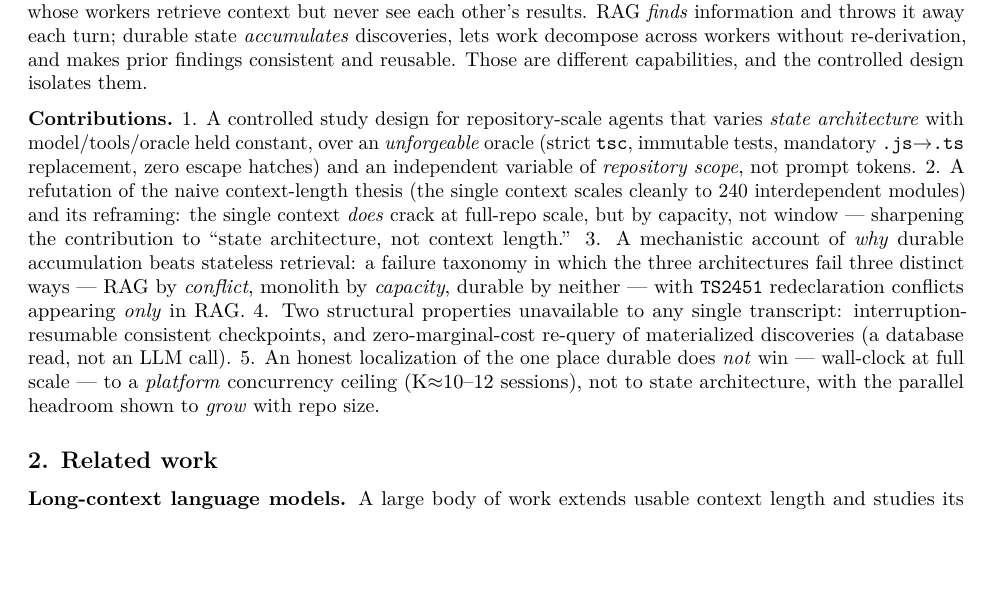
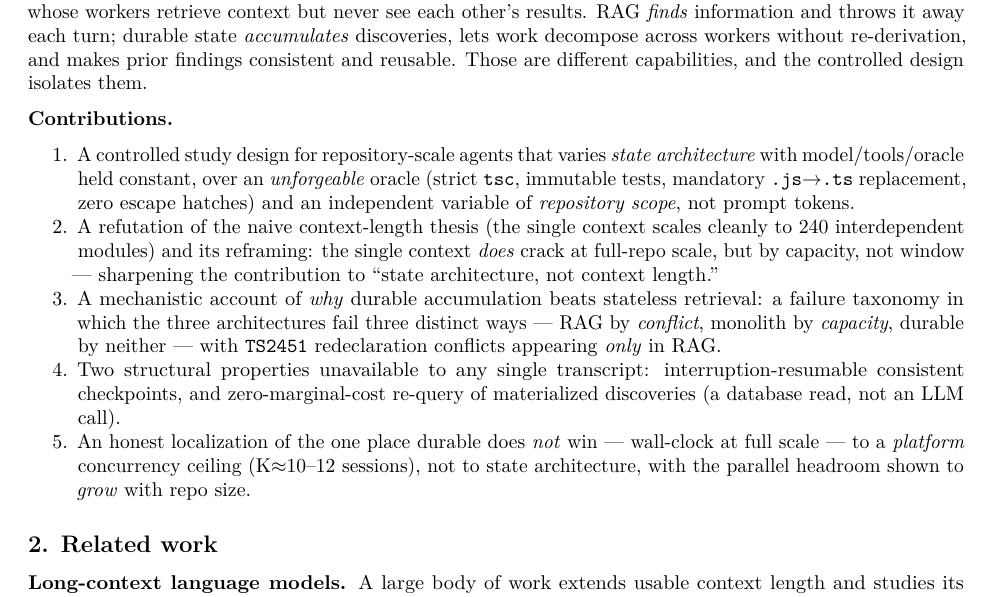
Before and after one commit to professorpalmer/durable-state-vs-context, a LaTeX document (paper/paper.tex): part of page 2 of 12, cut so that both start at the same text, the shorter picture padded with empty space. Compiled offline with pdfLaTeX.

Commit message:
paper: fix list rendering + hyphen-break artifacts (display QA)
Heavy page-by-page review of the rendered PDF surfaced four display issues, all fixed:
- 6.1 Future-work items rendered as a run-on paragraph with literal "- " dashes (missing
  blank line before the list) -> now a proper bulleted list.
- Contributions rendered as run-on "1. 2. 3." prose -> now a proper numbered list.
- "repository- scale" and "interruption- resumable" hyphen+space artifacts from
  mid-word line breaks in the source -> rejoined.
Rebuilt paper.pdf/paper.tex and the arXiv package; still 12 pages, 5 figures.

```diff
--- a/paper/paper.tex
+++ b/paper/paper.tex
@@ -192,28 +192,41 @@ decompose across workers without re-derivation, and makes prior findings
 consistent and reusable. Those are different capabilities, and the
 controlled design isolates them.
 
-\textbf{Contributions.} 1. A controlled study design for
-repository-scale agents that varies \emph{state architecture} with
-model/tools/oracle held constant, over an \emph{unforgeable} oracle
-(strict \texttt{tsc}, immutable tests, mandatory
-\texttt{.js}→\texttt{.ts} replacement, zero escape hatches) and an
-independent variable of \emph{repository scope}, not prompt tokens. 2. A
-refutation of the naive context-length thesis (the single context scales
-cleanly to 240 interdependent modules) and its reframing: the single
-context \emph{does} crack at full-repo scale, but by capacity, not
-window --- sharpening the contribution to ``state architecture, not
-context length.'' 3. A mechanistic account of \emph{why} durable
-accumulation beats stateless retrieval: a failure taxonomy in which the
-three architectures fail three distinct ways --- RAG by \emph{conflict},
-monolith by \emph{capacity}, durable by neither --- with \texttt{TS2451}
-redeclaration conflicts appearing \emph{only} in RAG. 4. Two structural
-properties unavailable to any single transcript: interruption- resumable
-consistent checkpoints, and zero-marginal-cost re-query of materialized
-discoveries (a database read, not an LLM call). 5. An honest
-localization of the one place durable does \emph{not} win --- wall-clock
-at full scale --- to a \emph{platform} concurrency ceiling (K≈10--12
-sessions), not to state architecture, with the parallel headroom shown
-to \emph{grow} with repo size.
+\textbf{Contributions.}
+
+\begin{enumerate}
+\def\labelenumi{\arabic{enumi}.}
+\tightlist
+\item
+  A controlled study design for repository-scale agents that varies
+  \emph{state architecture} with model/tools/oracle held constant, over
+  an \emph{unforgeable} oracle (strict \texttt{tsc}, immutable tests,
+  mandatory \texttt{.js}→\texttt{.ts} replacement, zero escape hatches)
+  and an independent variable of \emph{repository scope}, not prompt
+  tokens.
+\item
+  A refutation of the naive context-length thesis (the single context
+  scales cleanly to 240 interdependent modules) and its reframing: the
+  single context \emph{does} crack at full-repo scale, but by capacity,
+  not window --- sharpening the contribution to ``state architecture,
+  not context length.''
+\item
+  A mechanistic account of \emph{why} durable accumulation beats
+  stateless retrieval: a failure taxonomy in which the three
+  architectures fail three distinct ways --- RAG by \emph{conflict},
+  monolith by \emph{capacity}, durable by neither --- with
+  \texttt{TS2451} redeclaration conflicts appearing \emph{only} in RAG.
+\item
+  Two structural properties unavailable to any single transcript:
+  interruption-resumable consistent checkpoints, and zero-marginal-cost
+  re-query of materialized discoveries (a database read, not an LLM
+  call).
+\item
+  An honest localization of the one place durable does \emph{not} win
+  --- wall-clock at full scale --- to a \emph{platform} concurrency
+  ceiling (K≈10--12 sessions), not to state architecture, with the
+  parallel headroom shown to \emph{grow} with repo size.
+\end{enumerate}
 
 \subsection{2. Related work}\label{related-work}
 
```
Also changed, not shown: paper/paper.md (+6 -4 lines), paper/paper.pdf, paper/paper.tex (25 more changed lines). Lines whose indentation alone changed are shown as unchanged.
